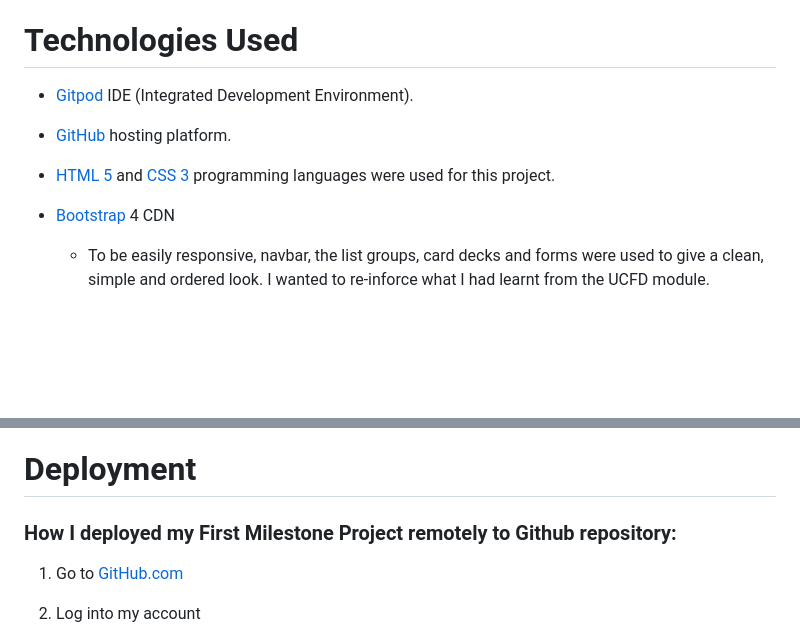
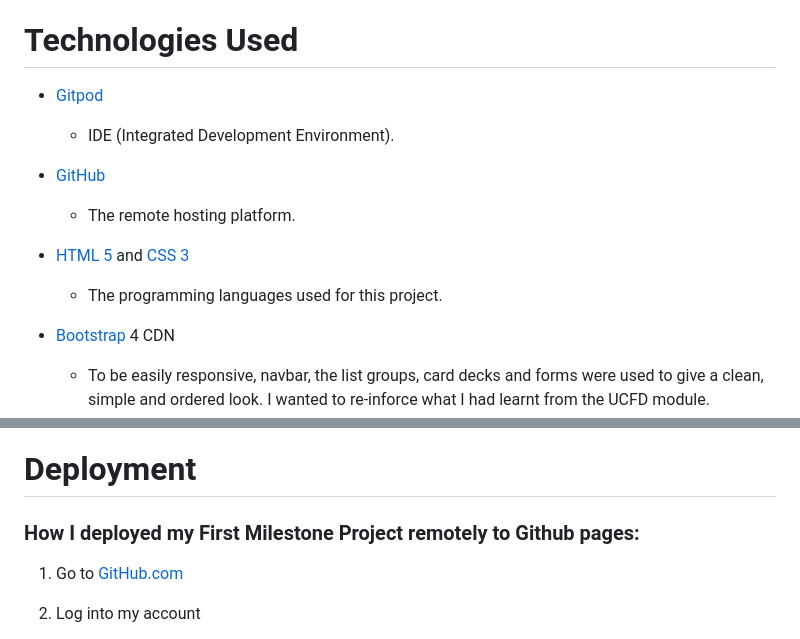
Before and after one commit to Code-Institute-Submissions/First-milestone-project-45, a Markdown page: README.md, 2 parts joined by grey strips. GitHub-like rendering; blank space fills up the shorter version.

```diff
--- a/README.md
+++ b/README.md
@@ -201,11 +201,14 @@ eco home products.
 
 # Technologies Used
 
-- [Gitpod](https://gitpod.io/) IDE (Integrated Development Environment).
+- [Gitpod](https://gitpod.io/)
+  - IDE (Integrated Development Environment).
 
-- [GitHub](github.com/) hosting platform.
+- [GitHub](github.com/)
+  - The remote hosting platform.
 
-- [HTML 5](https://en.wikipedia.org/wiki/HTML5) and [CSS 3](https://en.wikipedia.org/wiki/Cascading_Style_Sheets) programming languages were used for this project.
+- [HTML 5](https://en.wikipedia.org/wiki/HTML5) and [CSS 3](https://en.wikipedia.org/wiki/Cascading_Style_Sheets)
+  - The programming languages used for this project.
 
 - [Bootstrap](https://getbootstrap.com/) 4 CDN
   - To be easily responsive, navbar, the list groups, card decks and forms were used to give a clean, simple and ordered look. I wanted to re-inforce what I had learnt from the UCFD module.
@@ -246,7 +249,7 @@ Testing information is found on a separate file [TESTING.md](TESTING.md)
 # Deployment
 
 
-### How I deployed my First Milestone Project remotely to Github repository:
+### How I deployed my First Milestone Project remotely to Github pages:
 
 1. Go to [GitHub.com](https://github.com/)
 
```
Also changed, not shown: TESTING.md (+16 -6 lines), readme-images/cssvalidator-ms1.png (added), readme-images/htmlvalid-contact.png (added), readme-images/htmlvalid-index.png (added), readme-images/htmlvalid-resources.png (added), 4 other files.
